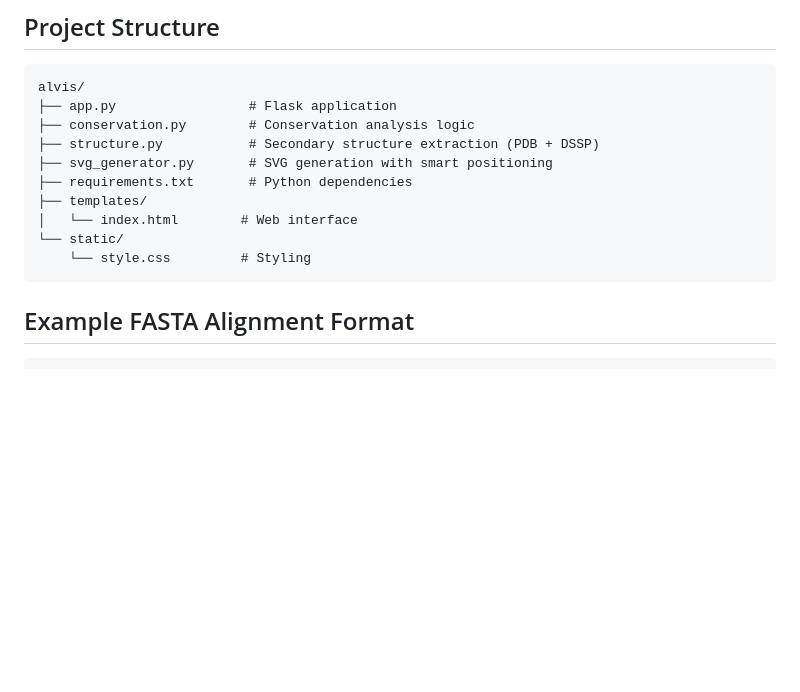
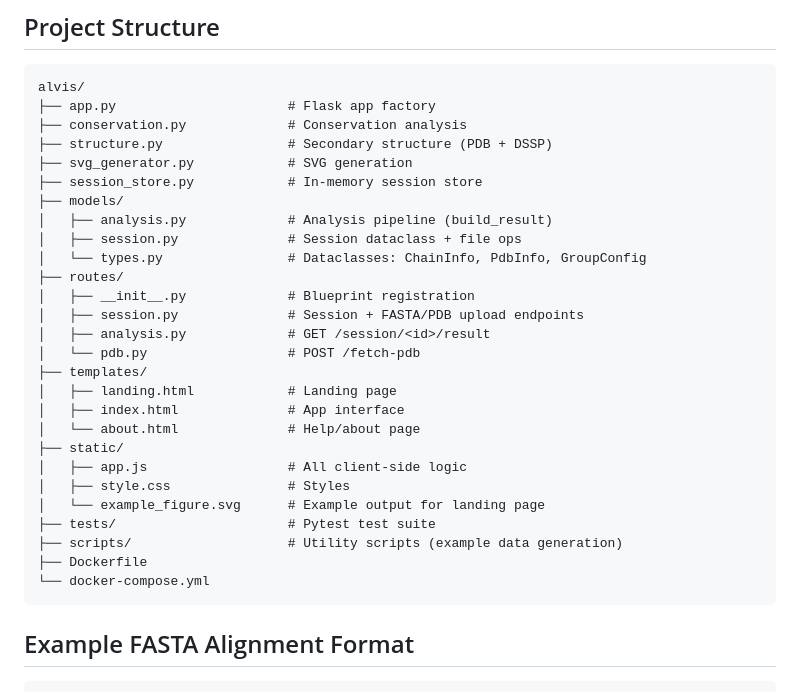
Before and after one commit to idameitil/alvis, a Markdown page: README.md, the part around the change. Drawn GitHub-style; blank space fills up the shorter version.

Commit message:
updated the project structure section in readme

````diff
--- a/README.md
+++ b/README.md
@@ -91,15 +91,32 @@ Residues are colored using the ClustalX color scheme:
 
 ```
 alvis/
-├── app.py                 # Flask application
-├── conservation.py        # Conservation analysis logic
-├── structure.py           # Secondary structure extraction (PDB + DSSP)
-├── svg_generator.py       # SVG generation with smart positioning
-├── requirements.txt       # Python dependencies
+├── app.py                      # Flask app factory
+├── conservation.py             # Conservation analysis
+├── structure.py                # Secondary structure (PDB + DSSP)
+├── svg_generator.py            # SVG generation
+├── session_store.py            # In-memory session store
+├── models/
+│   ├── analysis.py             # Analysis pipeline (build_result)
+│   ├── session.py              # Session dataclass + file ops
+│   └── types.py                # Dataclasses: ChainInfo, PdbInfo, GroupConfig
+├── routes/
+│   ├── __init__.py             # Blueprint registration
+│   ├── session.py              # Session + FASTA/PDB upload endpoints
+│   ├── analysis.py             # GET /session/<id>/result
+│   └── pdb.py                  # POST /fetch-pdb
 ├── templates/
-│   └── index.html        # Web interface
-└── static/
-    └── style.css         # Styling
+│   ├── landing.html            # Landing page
+│   ├── index.html              # App interface
+│   └── about.html              # Help/about page
+├── static/
+│   ├── app.js                  # All client-side logic
+│   ├── style.css               # Styles
+│   └── example_figure.svg      # Example output for landing page
+├── tests/                      # Pytest test suite
+├── scripts/                    # Utility scripts (example data generation)
+├── Dockerfile
+└── docker-compose.yml
 ```
 
 ## Example FASTA Alignment Format
````
